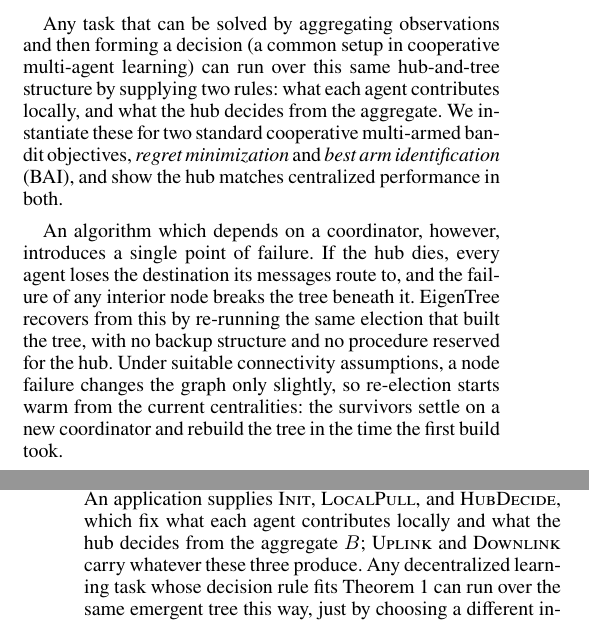
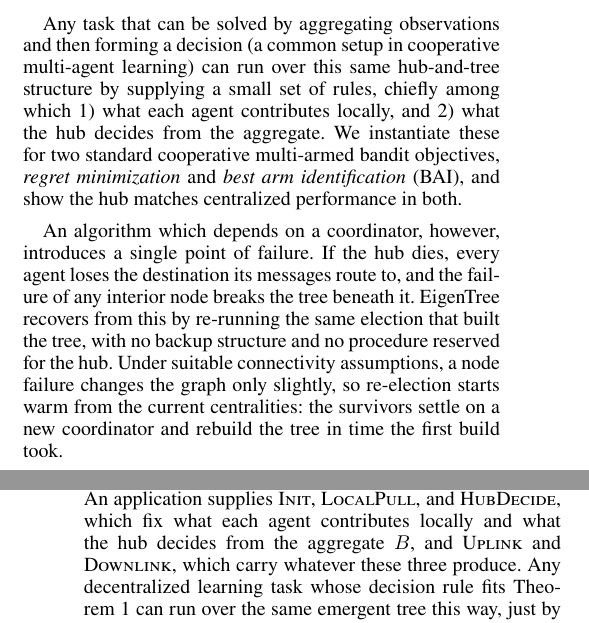
Before and after one commit to SalvatoreRastelli/paper_template, a LaTeX paper (paper/aaai/main.tex): two parts of the columns of pages 1 and 4 of 8, joined at a grey line, cut so that both start at the same text. Compiled offline with pdfLaTeX.

Commit message:
A few more adjustments
we wagliu

```diff
--- a/paper/aaai/main.tex
+++ b/paper/aaai/main.tex
@@ -104,11 +104,12 @@ depth. We bound that depth against the shallowest tree any root could achieve.
 
 Any task that can be solved by aggregating observations and then forming a
 decision (a common setup in cooperative multi-agent learning) can run over this
-same hub-and-tree structure by supplying two rules: what each agent contributes
-locally, and what the hub decides from the aggregate. We instantiate these for
-two standard cooperative multi-armed bandit objectives, \emph{regret
-minimization} and \emph{best arm identification} (BAI), and show the hub
-matches centralized performance in both.
+same hub-and-tree structure by supplying a small set of rules, chiefly among
+which 1) what each agent contributes locally, and 2) what the hub decides from
+the aggregate. We instantiate these for two standard cooperative multi-armed
+bandit objectives, \emph{regret minimization} and \emph{best arm
+identification} (BAI), and show the hub matches centralized performance in
+both.
 
 An algorithm which depends on a coordinator, however, introduces a single point
 of failure. If the hub dies, every agent loses the destination its messages
@@ -117,7 +118,7 @@ EigenTree recovers from this by re-running the same election that built the
 tree, with no backup structure and no procedure reserved for the hub. Under
 suitable connectivity assumptions, a node failure changes the graph only
 slightly, so re-election starts warm from the current centralities: the
-survivors settle on a new coordinator and rebuild the tree in the time the
+survivors settle on a new coordinator and rebuild the tree in time the
 first build took.
 
 \paragraph{Contributions.} (1) A fully decentralized protocol for building a
@@ -376,9 +377,9 @@ After an initialization step, $\textsc{Init}$, agents repeat a fixed cycle of
 four phases: $\textsc{LocalPull}$, $\textsc{Uplink}$, $\textsc{HubDecide}$,
 $\textsc{Downlink}$. An application supplies $\textsc{Init}$,
 $\textsc{LocalPull}$, and $\textsc{HubDecide}$, which fix what each agent
-contributes locally and what the hub decides from the aggregate $B$;
-$\textsc{Uplink}$ and $\textsc{Downlink}$ carry whatever these three produce.
-Any decentralized learning task whose decision rule fits
+contributes locally and what the hub decides from the aggregate $B$, and
+$\textsc{Uplink}$ and $\textsc{Downlink}$, which carry whatever these three
+produce. Any decentralized learning task whose decision rule fits
 Theorem~\ref{thm:coordinator} can run over the same emergent tree this way,
 just by choosing a different instantiation of these functions.
 Table~\ref{tab:instantiations} gives the full cycle for regret minimization and
```
Also changed, not shown: paper/aaai/main.tex (12 more changed lines).
